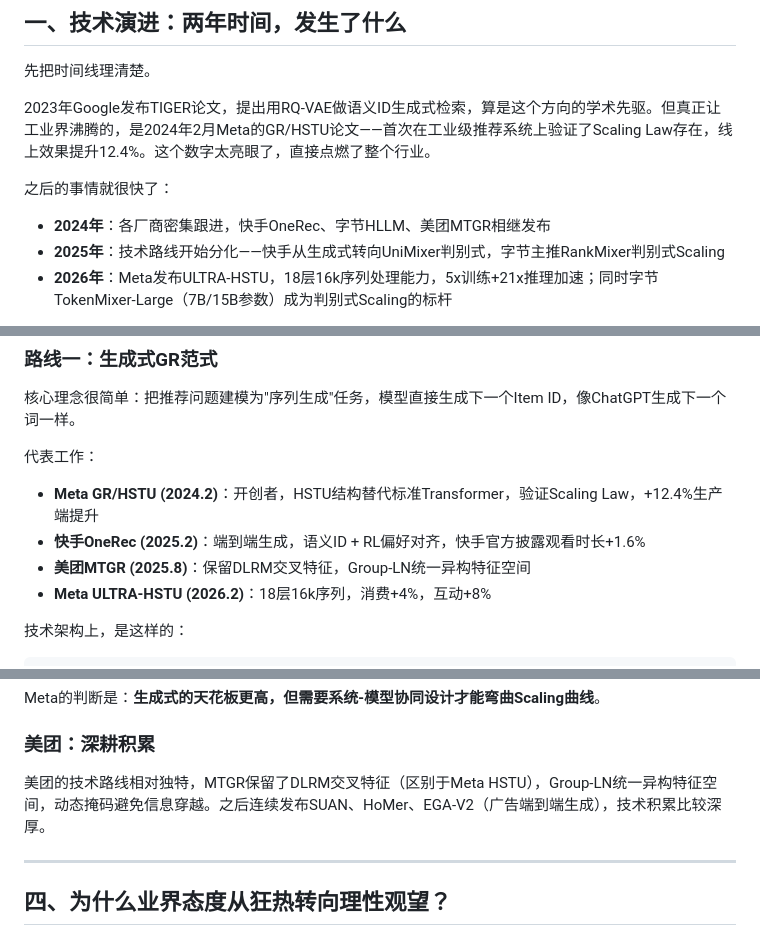
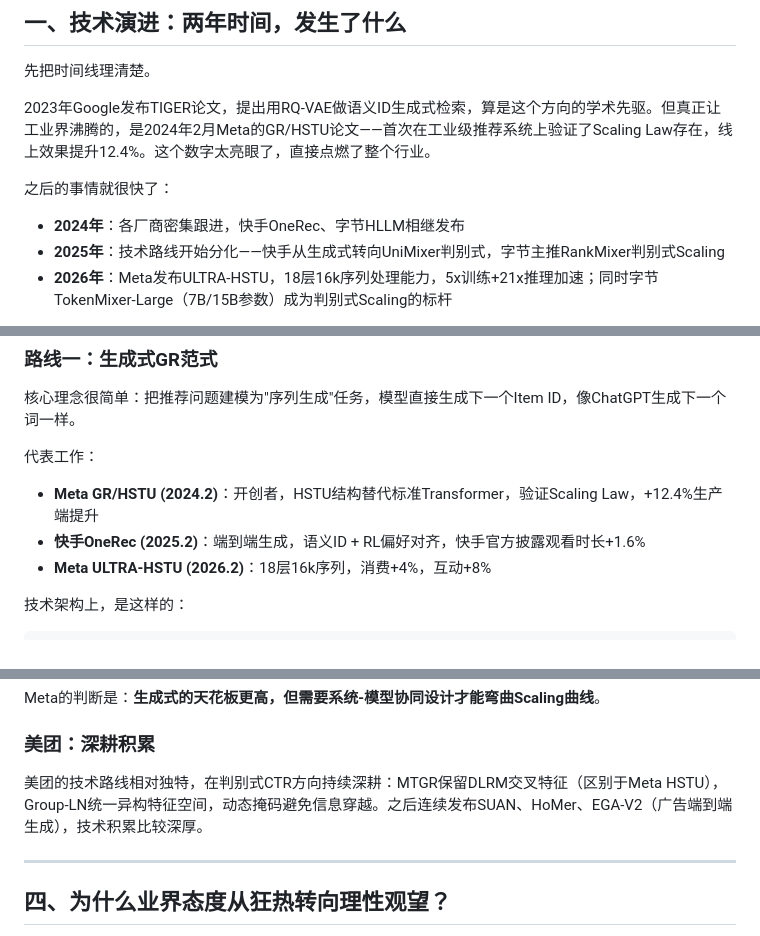
Before and after one commit to SimmerChan/rec_report, a Markdown page: generative-rec-article-zhihu-style.md, 3 parts joined by grey strips. Drawn GitHub-style.

Commit message:
[fix] Remove MTGR from generative GR list in zhihu article

```diff
--- a/generative-rec-article-zhihu-style.md
+++ b/generative-rec-article-zhihu-style.md
@@ -22,7 +22,7 @@
 
 之后的事情就很快了：
 
-- **2024年**：各厂商密集跟进，快手OneRec、字节HLLM、美团MTGR相继发布
+- **2024年**：各厂商密集跟进，快手OneRec、字节HLLM相继发布
 - **2025年**：技术路线开始分化——快手从生成式转向UniMixer判别式，字节主推RankMixer判别式Scaling
 - **2026年**：Meta发布ULTRA-HSTU，18层16k序列处理能力，5x训练+21x推理加速；同时字节TokenMixer-Large（7B/15B参数）成为判别式Scaling的标杆
 
@@ -41,7 +41,6 @@
 代表工作：
 - **Meta GR/HSTU (2024.2)**：开创者，HSTU结构替代标准Transformer，验证Scaling Law，+12.4%生产端提升
 - **快手OneRec (2025.2)**：端到端生成，语义ID + RL偏好对齐，快手官方披露观看时长+1.6%
-- **美团MTGR (2025.8)**：保留DLRM交叉特征，Group-LN统一异构特征空间
 - **Meta ULTRA-HSTU (2026.2)**：18层16k序列，消费+4%，互动+8%
 
 技术架构上，是这样的：
@@ -137,7 +136,7 @@ Meta的判断是：**生成式的天花板更高，但需要系统-模型协同
 
 ### 美团：深耕积累
 
-美团的技术路线相对独特，MTGR保留了DLRM交叉特征（区别于Meta HSTU），Group-LN统一异构特征空间，动态掩码避免信息穿越。之后连续发布SUAN、HoMer、EGA-V2（广告端到端生成），技术积累比较深厚。
+美团的技术路线相对独特，在判别式CTR方向持续深耕：MTGR保留DLRM交叉特征（区别于Meta HSTU），Group-LN统一异构特征空间，动态掩码避免信息穿越。之后连续发布SUAN、HoMer、EGA-V2（广告端到端生成），技术积累比较深厚。
 
 ***
 
```
